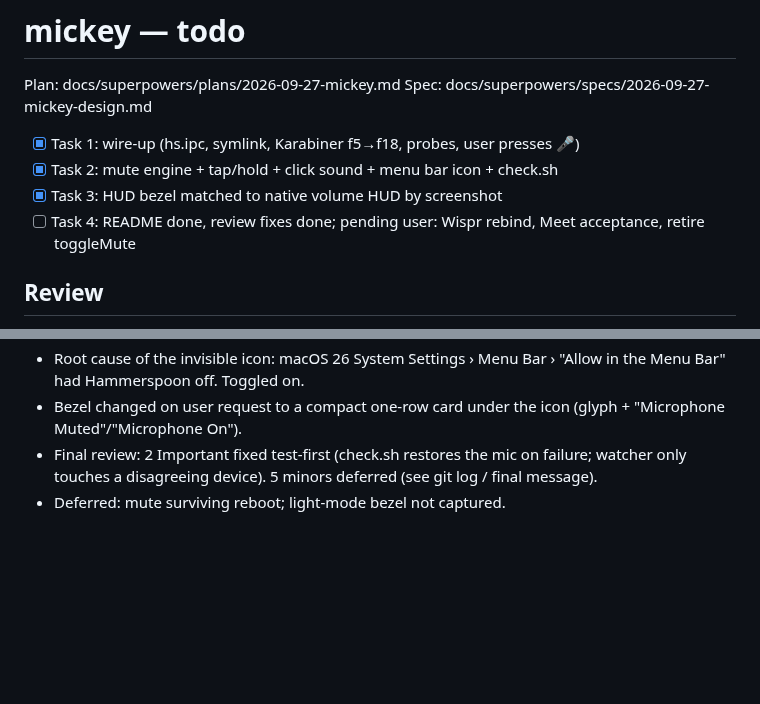
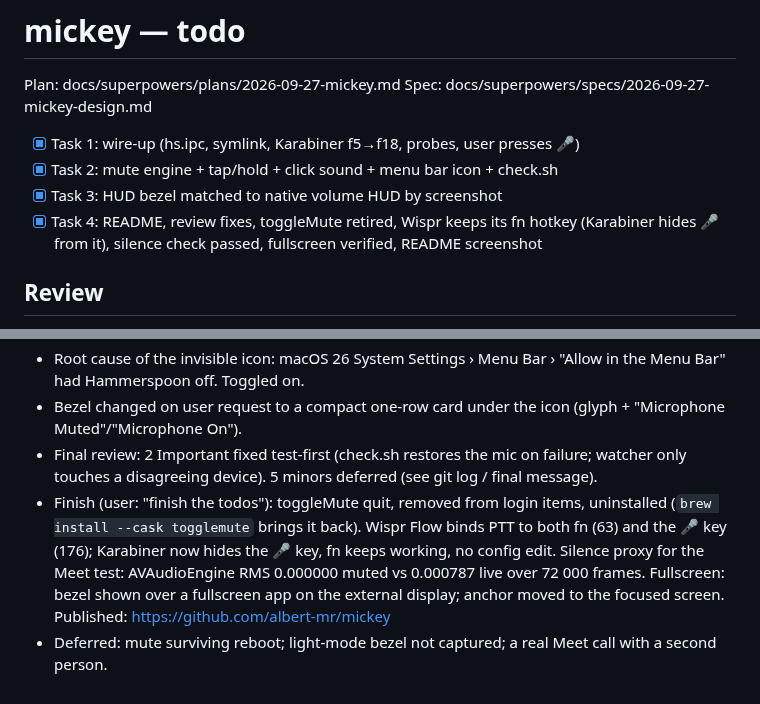
Before and after one commit to albert-mr/mickey, a Markdown page: tasks/todo.md, 2 parts joined by grey strips. Rendered like a GitHub page; blank space fills up the shorter version.

```diff
--- a/tasks/todo.md
+++ b/tasks/todo.md
@@ -6,7 +6,7 @@ Spec: docs/superpowers/specs/2026-09-27-mickey-design.md
 - [x] Task 1: wire-up (hs.ipc, symlink, Karabiner f5→f18, probes, user presses 🎤)
 - [x] Task 2: mute engine + tap/hold + click sound + menu bar icon + check.sh
 - [x] Task 3: HUD bezel matched to native volume HUD by screenshot
-- [ ] Task 4: README done, review fixes done; pending user: Wispr rebind, Meet acceptance, retire toggleMute
+- [x] Task 4: README, review fixes, toggleMute retired, Wispr keeps its fn hotkey (Karabiner hides 🎤 from it), silence check passed, fullscreen verified, README screenshot
 
 ## Review
 
@@ -18,4 +18,5 @@ Spec: docs/superpowers/specs/2026-09-27-mickey-design.md
 - Root cause of the invisible icon: macOS 26 System Settings › Menu Bar › "Allow in the Menu Bar" had Hammerspoon off. Toggled on.
 - Bezel changed on user request to a compact one-row card under the icon (glyph + "Microphone Muted"/"Microphone On").
 - Final review: 2 Important fixed test-first (check.sh restores the mic on failure; watcher only touches a disagreeing device). 5 minors deferred (see git log / final message).
-- Deferred: mute surviving reboot; light-mode bezel not captured.
+- Finish (user: "finish the todos"): toggleMute quit, removed from login items, uninstalled (`brew install --cask togglemute` brings it back). Wispr Flow binds PTT to both fn (63) and the 🎤 key (176); Karabiner now hides the 🎤 key, fn keeps working, no config edit. Silence proxy for the Meet test: AVAudioEngine RMS 0.000000 muted vs 0.000787 live over 72 000 frames. Fullscreen: bezel shown over a fullscreen app on the external display; anchor moved to the focused screen. Published: https://github.com/albert-mr/mickey
+- Deferred: mute surviving reboot; light-mode bezel not captured; a real Meet call with a second person.
```
Also changed, not shown: README.md (+1 -1 lines), tasks/lessons.md (+2 -0 lines), docs/bezel.png (added), 1 other file.
